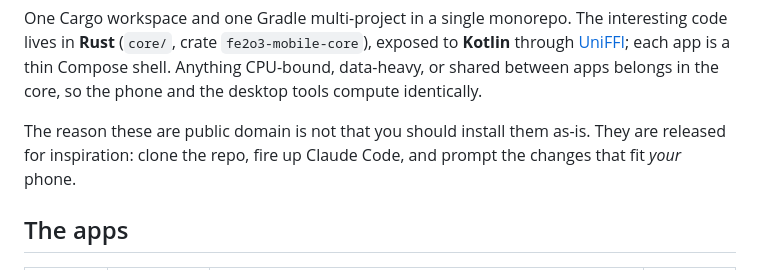
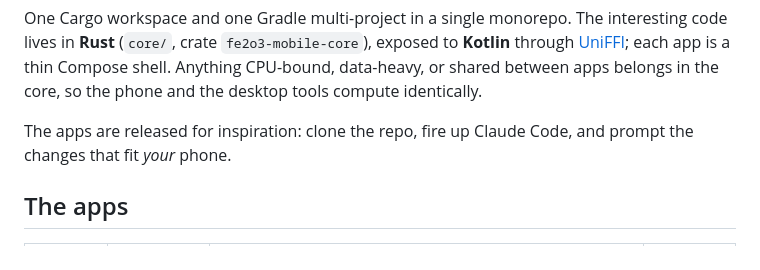
Before and after one commit to isene/nomad, a Markdown page: README.md, the part around the change. Drawn GitHub-style.

Commit message:
README: the apps can be installed as they are
The page has download buttons since 2026-10-10, so the sentence that
said the apps are not for installing as-is is cut. They are still
released for inspiration.

Co-Authored-By: Claude Opus 5.5 <noreply@anthropic.com>

```diff
--- a/README.md
+++ b/README.md
@@ -19,9 +19,8 @@ each app is a thin Compose shell. Anything CPU-bound, data-heavy, or shared
 between apps belongs in the core, so the phone and the desktop tools compute
 identically.
 
-The reason these are public domain is not that you should install them as-is.
-They are released for inspiration: clone the repo, fire up Claude Code, and
-prompt the changes that fit *your* phone.
+The apps are released for inspiration: clone the repo, fire up Claude Code,
+and prompt the changes that fit *your* phone.
 
 ## The apps
 
```
